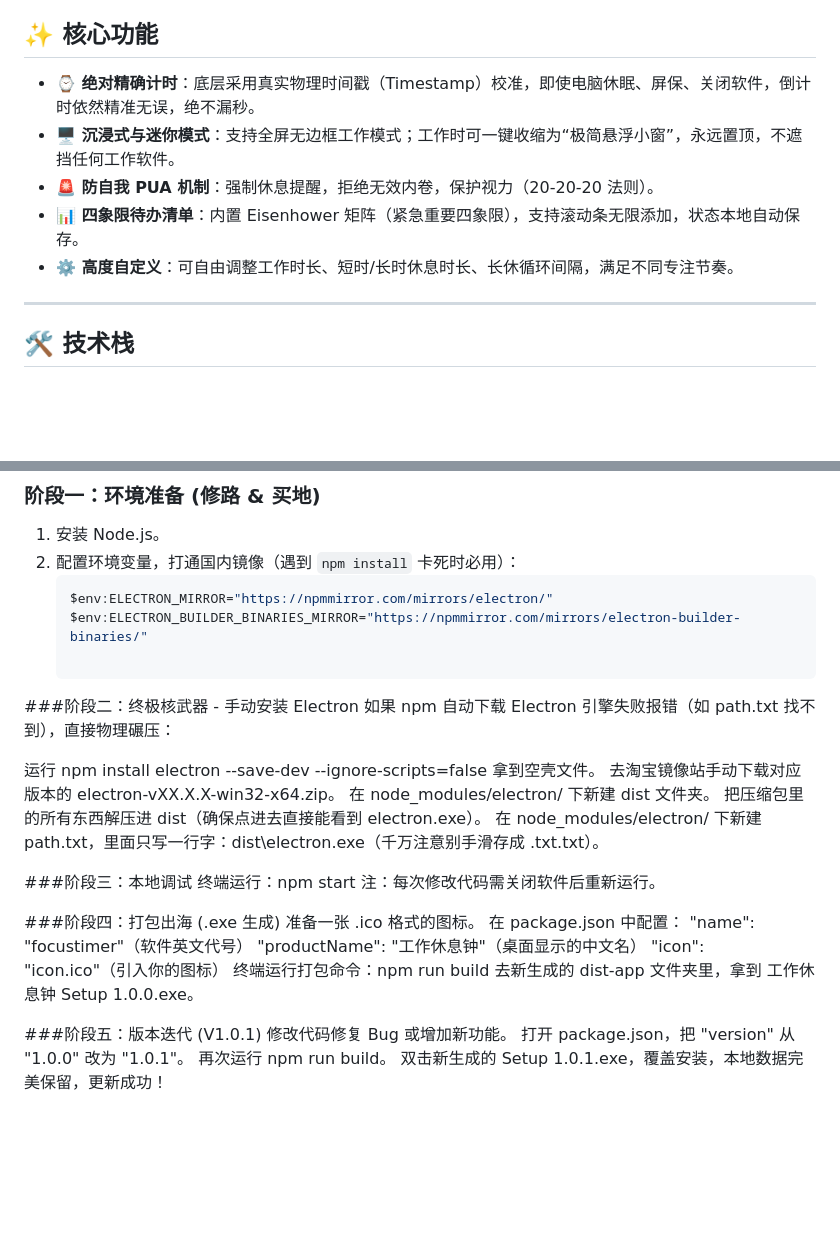
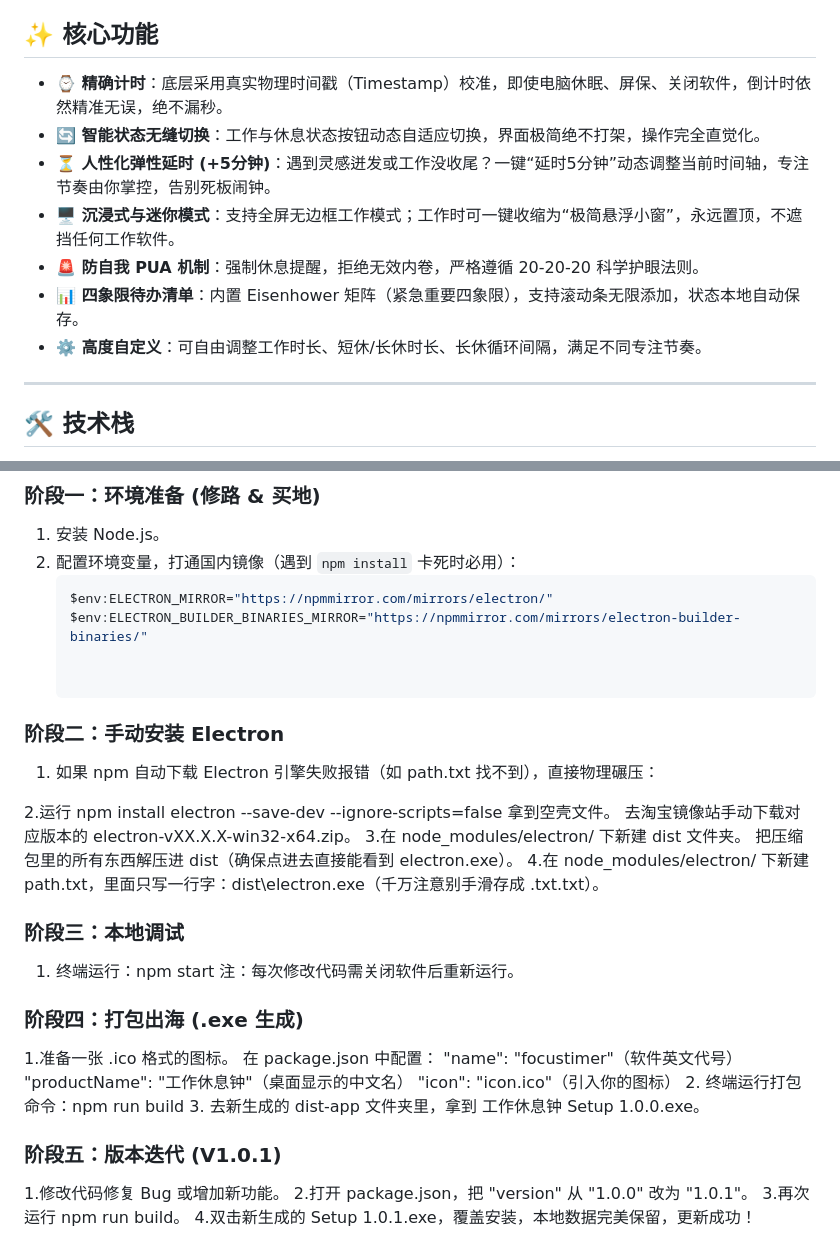
Before and after one commit to mary984593909-ctrl/MyFocusApp, a Markdown page: README.md, 2 parts joined by grey strips. GitHub-like rendering; blank space fills up the shorter version.

```diff
--- a/README.md
+++ b/README.md
@@ -4,11 +4,14 @@
 > 纯本地运行、无边框沉浸式设计、完美支持 25+5 番茄工作法及四象限待办管理。
 
 ## ✨ 核心功能
-- **⌚ 绝对精确计时**：底层采用真实物理时间戳（Timestamp）校准，即使电脑休眠、屏保、关闭软件，倒计时依然精准无误，绝不漏秒。
+
+- **⌚ 精确计时**：底层采用真实物理时间戳（Timestamp）校准，即使电脑休眠、屏保、关闭软件，倒计时依然精准无误，绝不漏秒。
+- **🔄 智能状态无缝切换**：工作与休息状态按钮动态自适应切换，界面极简绝不打架，操作完全直觉化。
+- **⏳ 人性化弹性延时 (+5分钟)**：遇到灵感迸发或工作没收尾？一键“延时5分钟”动态调整当前时间轴，专注节奏由你掌控，告别死板闹钟。
 - **🖥️ 沉浸式与迷你模式**：支持全屏无边框工作模式；工作时可一键收缩为“极简悬浮小窗”，永远置顶，不遮挡任何工作软件。
-- **🚨 防自我 PUA 机制**：强制休息提醒，拒绝无效内卷，保护视力（20-20-20 法则）。
+- **🚨 防自我 PUA 机制**：强制休息提醒，拒绝无效内卷，严格遵循 20-20-20 科学护眼法则。
 - **📊 四象限待办清单**：内置 Eisenhower 矩阵（紧急重要四象限），支持滚动条无限添加，状态本地自动保存。
-- **⚙️ 高度自定义**：可自由调整工作时长、短时/长时休息时长、长休循环间隔，满足不同专注节奏。
+- **⚙️ 高度自定义**：可自由调整工作时长、短休/长休时长、长休循环间隔，满足不同专注节奏。
 
 ---
 
@@ -31,30 +34,34 @@
    $env:ELECTRON_MIRROR="https://npmmirror.com/mirrors/electron/"
    $env:ELECTRON_BUILDER_BINARIES_MIRROR="https://npmmirror.com/mirrors/electron-builder-binaries/"
 
-###阶段二：终极核武器 - 手动安装 Electron
-如果 npm 自动下载 Electron 引擎失败报错（如 path.txt 找不到），直接物理碾压：
 
-运行 npm install electron --save-dev --ignore-scripts=false 拿到空壳文件。
+### 阶段二：手动安装 Electron
+1. 如果 npm 自动下载 Electron 引擎失败报错（如 path.txt 找不到），直接物理碾压：
+
+2.运行 npm install electron --save-dev --ignore-scripts=false 拿到空壳文件。
 去淘宝镜像站手动下载对应版本的 electron-vXX.X.X-win32-x64.zip。
-在 node_modules/electron/ 下新建 dist 文件夹。
+3.在 node_modules/electron/ 下新建 dist 文件夹。
 把压缩包里的所有东西解压进 dist（确保点进去直接能看到 electron.exe）。
-在 node_modules/electron/ 下新建 path.txt，里面只写一行字：dist\electron.exe（千万注意别手滑存成 .txt.txt）。
+4.在 node_modules/electron/ 下新建 path.txt，里面只写一行字：dist\electron.exe（千万注意别手滑存成 .txt.txt）。
 
-###阶段三：本地调试
-终端运行：npm start
+
+### 阶段三：本地调试
+1. 终端运行：npm start
 注：每次修改代码需关闭软件后重新运行。
 
-###阶段四：打包出海 (.exe 生成)
-准备一张 .ico 格式的图标。
+
+### 阶段四：打包出海 (.exe 生成)
+1.准备一张 .ico 格式的图标。
 在 package.json 中配置：
 "name": "focustimer"（软件英文代号）
 "productName": "工作休息钟"（桌面显示的中文名）
 "icon": "icon.ico"（引入你的图标）
-终端运行打包命令：npm run build
-去新生成的 dist-app 文件夹里，拿到 工作休息钟 Setup 1.0.0.exe。
+2. 终端运行打包命令：npm run build
+3. 去新生成的 dist-app 文件夹里，拿到 工作休息钟 Setup 1.0.0.exe。
 
-###阶段五：版本迭代 (V1.0.1)
-修改代码修复 Bug 或增加新功能。
-打开 package.json，把 "version" 从 "1.0.0" 改为 "1.0.1"。
-再次运行 npm run build。
-双击新生成的 Setup 1.0.1.exe，覆盖安装，本地数据完美保留，更新成功！
+
+### 阶段五：版本迭代 (V1.0.1)
+1.修改代码修复 Bug 或增加新功能。
+2.打开 package.json，把 "version" 从 "1.0.0" 改为 "1.0.1"。
+3.再次运行 npm run build。
+4.双击新生成的 Setup 1.0.1.exe，覆盖安装，本地数据完美保留，更新成功！
```
